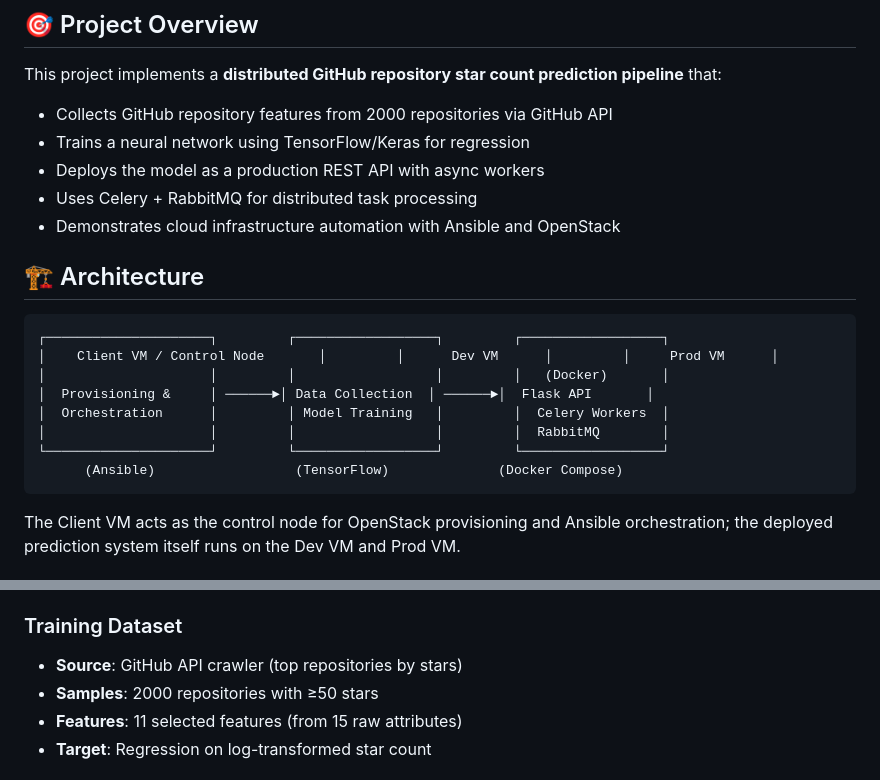
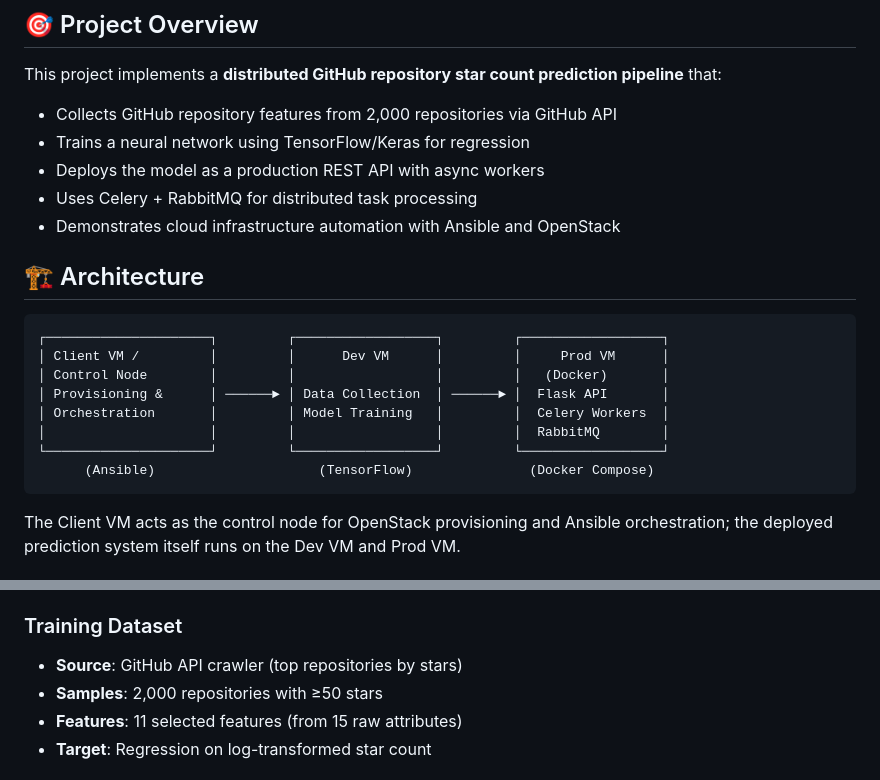
Before and after one commit to bdtiger/data-engineering-II-project, a Markdown page: README.md, 2 parts joined by grey strips. Rendered like a GitHub page.

Commit message:
updated readme and implementation guide again

````diff
--- a/README.md
+++ b/README.md
@@ -5,7 +5,7 @@ A production-grade distributed machine learning system demonstrating end-to-end
 ## 🎯 Project Overview
 
 This project implements a **distributed GitHub repository star count prediction pipeline** that:
-- Collects GitHub repository features from 2000 repositories via GitHub API
+- Collects GitHub repository features from 2,000 repositories via GitHub API
 - Trains a neural network using TensorFlow/Keras for regression
 - Deploys the model as a production REST API with async workers
 - Uses Celery + RabbitMQ for distributed task processing
@@ -15,13 +15,13 @@ This project implements a **distributed GitHub repository star count prediction
 
 ```
 ┌─────────────────────┐         ┌──────────────────┐         ┌──────────────────┐
-│    Client VM / Control Node       │         │      Dev VM      │         │     Prod VM      │
-│                     │         │                  │         │   (Docker)       │
-│  Provisioning &     │ ──────►│ Data Collection  │ ──────►│  Flask API       │
-│  Orchestration      │         │ Model Training   │         │  Celery Workers  │
+│ Client VM /         │         │      Dev VM      │         │     Prod VM      │
+│ Control Node        │         │                  │         │   (Docker)       │
+│ Provisioning &      │ ──────► │ Data Collection  │ ──────► │  Flask API       │
+│ Orchestration       │         │ Model Training   │         │  Celery Workers  │
 │                     │         │                  │         │  RabbitMQ        │
 └─────────────────────┘         └──────────────────┘         └──────────────────┘
-      (Ansible)                  (TensorFlow)              (Docker Compose)
+      (Ansible)                     (TensorFlow)               (Docker Compose)
 ```
 The Client VM acts as the control node for OpenStack provisioning and Ansible orchestration; the deployed prediction system itself runs on the Dev VM and Prod VM.
 
@@ -175,7 +175,7 @@ curl -X POST http://<PROD_IP>:5100/accuracy
 
 ### Training Dataset
 - **Source**: GitHub API crawler (top repositories by stars)
-- **Samples**: 2000 repositories with ≥50 stars
+- **Samples**: 2,000 repositories with ≥50 stars
 - **Features**: 11 selected features (from 15 raw attributes)
 - **Target**: Regression on log-transformed star count
 
````
Also changed, not shown: doc/DE2_Project3_Implementation_Guide.md (+36 -109 lines).
